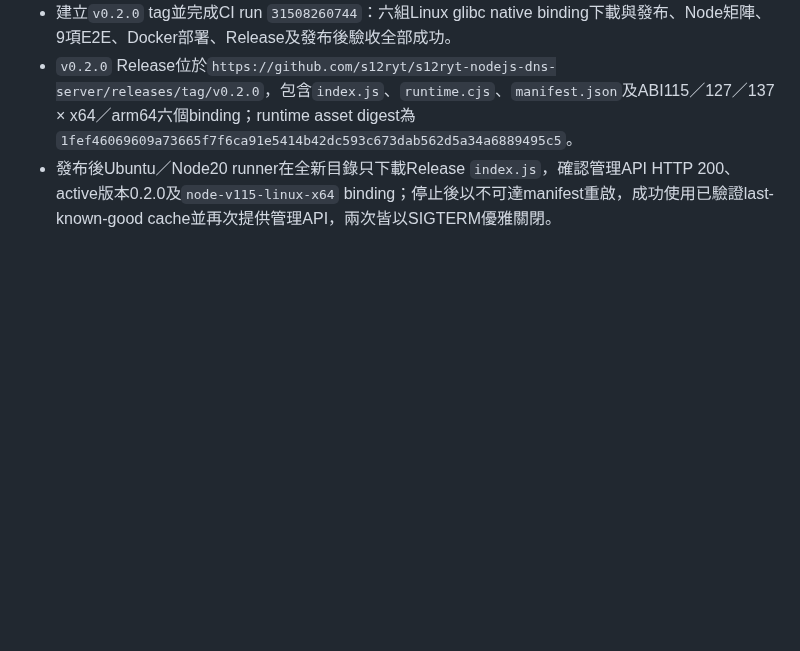
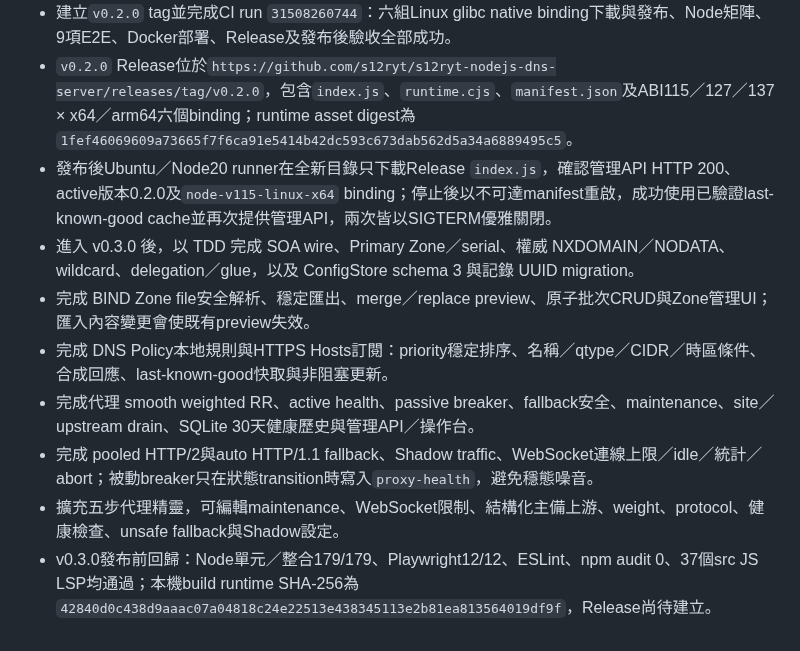
Before and after one commit to s12ryt/s12ryt-nodejs-dns-server, a Markdown page: agent/memory.md, the part around the change. GitHub-like rendering; blank space fills up the shorter version.

Commit message:
Record v0.3 implementation history
Ultraworked with [Sisyphus](https://github.com/code-yeongyu/oh-my-openagent)

Co-authored-by: Sisyphus <clio-agent@sisyphuslabs.ai>

```diff
--- a/agent/memory.md
+++ b/agent/memory.md
@@ -82,3 +82,10 @@
 - 建立`v0.2.0` tag並完成CI run `31508260744`：六組Linux glibc native binding下載與發布、Node矩陣、9項E2E、Docker部署、Release及發布後驗收全部成功。
 - `v0.2.0` Release位於`https://github.com/s12ryt/s12ryt-nodejs-dns-server/releases/tag/v0.2.0`，包含`index.js`、`runtime.cjs`、`manifest.json`及ABI115／127／137 × x64／arm64六個binding；runtime asset digest為`1fef46069609a73665f7f6ca91e5414b42dc593c673dab562d5a34a6889495c5`。
 - 發布後Ubuntu／Node20 runner在全新目錄只下載Release `index.js`，確認管理API HTTP 200、active版本0.2.0及`node-v115-linux-x64` binding；停止後以不可達manifest重啟，成功使用已驗證last-known-good cache並再次提供管理API，兩次皆以SIGTERM優雅關閉。
+- 進入 v0.3.0 後，以 TDD 完成 SOA wire、Primary Zone／serial、權威 NXDOMAIN／NODATA、wildcard、delegation／glue，以及 ConfigStore schema 3 與記錄 UUID migration。
+- 完成 BIND Zone file安全解析、穩定匯出、merge／replace preview、原子批次CRUD與Zone管理UI；匯入內容變更會使既有preview失效。
+- 完成 DNS Policy本地規則與HTTPS Hosts訂閱：priority穩定排序、名稱／qtype／CIDR／時區條件、合成回應、last-known-good快取與非阻塞更新。
+- 完成代理 smooth weighted RR、active health、passive breaker、fallback安全、maintenance、site／upstream drain、SQLite 30天健康歷史與管理API／操作台。
+- 完成 pooled HTTP/2與auto HTTP/1.1 fallback、Shadow traffic、WebSocket連線上限／idle／統計／abort；被動breaker只在狀態transition時寫入`proxy-health`，避免穩態噪音。
+- 擴充五步代理精靈，可編輯maintenance、WebSocket限制、結構化主備上游、weight、protocol、健康檢查、unsafe fallback與Shadow設定。
+- v0.3.0發布前回歸：Node單元／整合179/179、Playwright12/12、ESLint、npm audit 0、37個src JS LSP均通過；本機build runtime SHA-256為`42840d0c438d9aaac07a04818c24e22513e438345113e2b81ea813564019df9f`，Release尚待建立。
```
